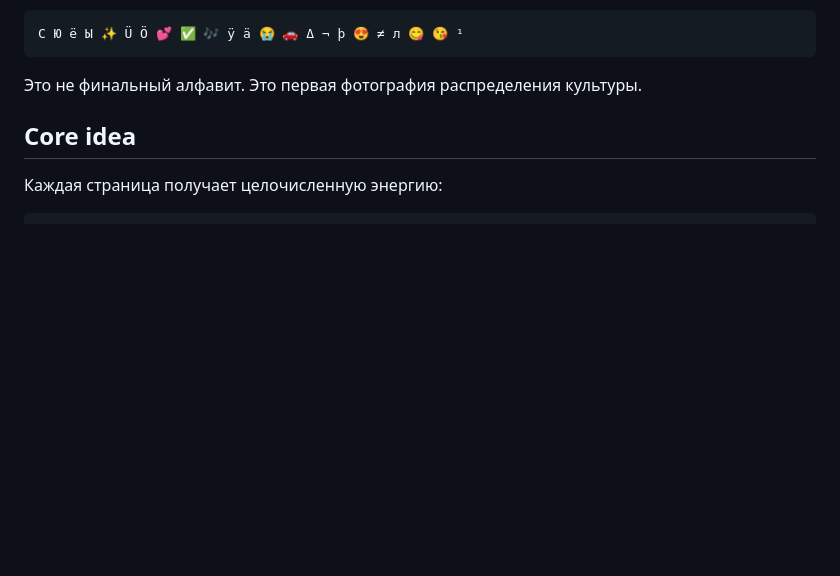
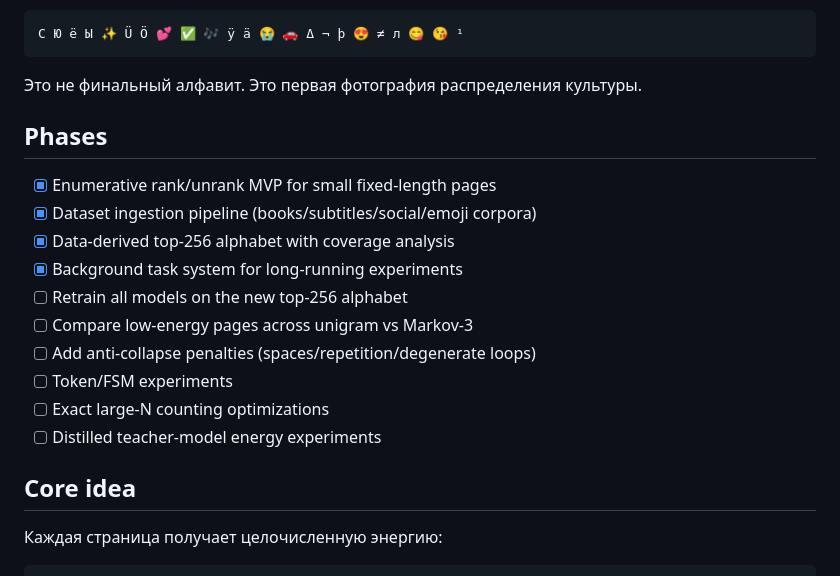
Before and after one commit to megamen32/topology-of-the-space-of-all-texts, a Markdown page: README.md, the part around the change. GitHub-like rendering; blank space fills up the shorter version.

Commit message:
Add phase checklist to README

````diff
--- a/README.md
+++ b/README.md
@@ -44,6 +44,19 @@ models/top256_alphabet/alphabet_top256.json
 ```
 
 Это не финальный алфавит. Это первая фотография распределения культуры.
+
+## Phases
+
+- [x] Enumerative rank/unrank MVP for small fixed-length pages
+- [x] Dataset ingestion pipeline (books/subtitles/social/emoji corpora)
+- [x] Data-derived top-256 alphabet with coverage analysis
+- [x] Background task system for long-running experiments
+- [ ] Retrain all models on the new top-256 alphabet
+- [ ] Compare low-energy pages across unigram vs Markov-3
+- [ ] Add anti-collapse penalties (spaces/repetition/degenerate loops)
+- [ ] Token/FSM experiments
+- [ ] Exact large-N counting optimizations
+- [ ] Distilled teacher-model energy experiments
 
 ## Core idea
 
````
